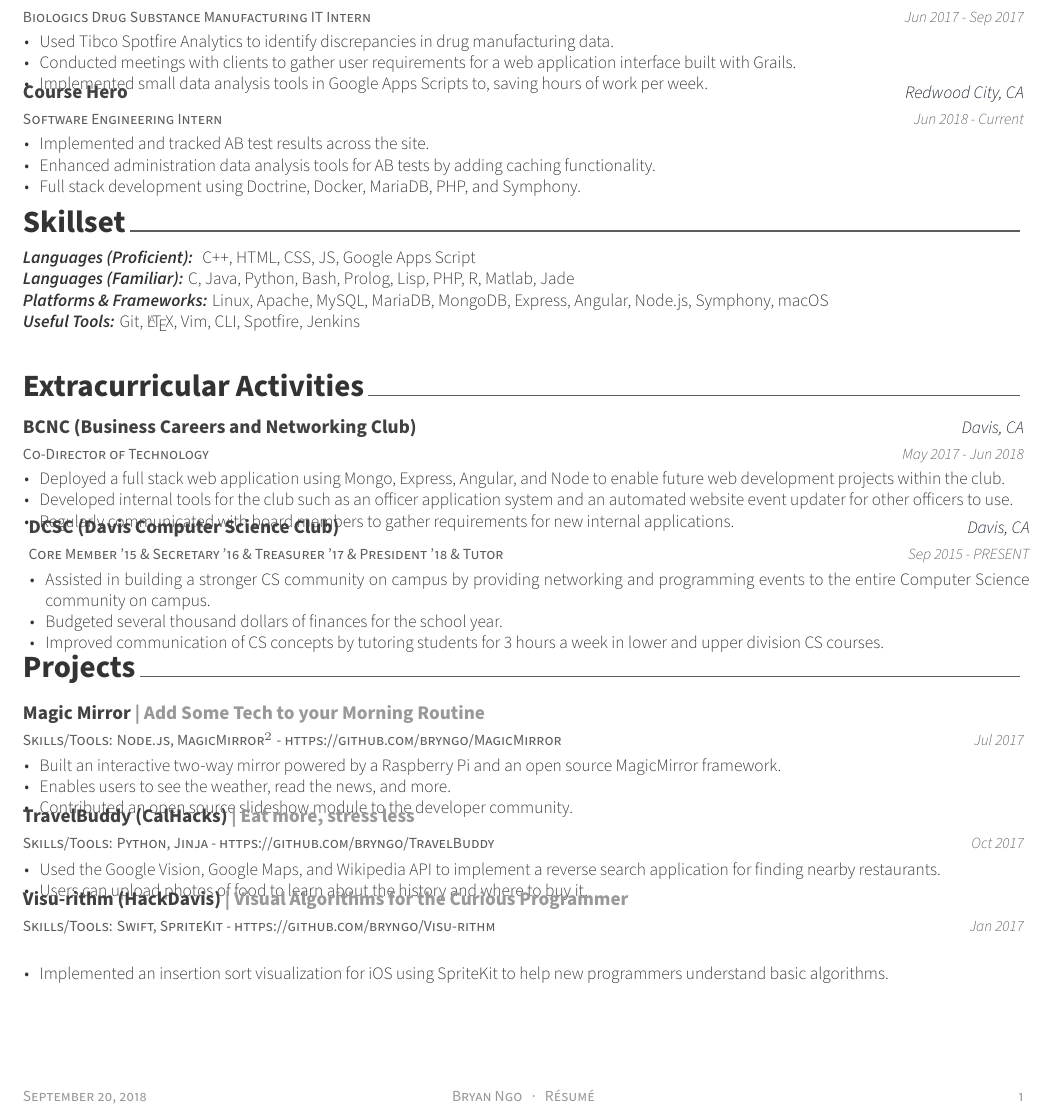
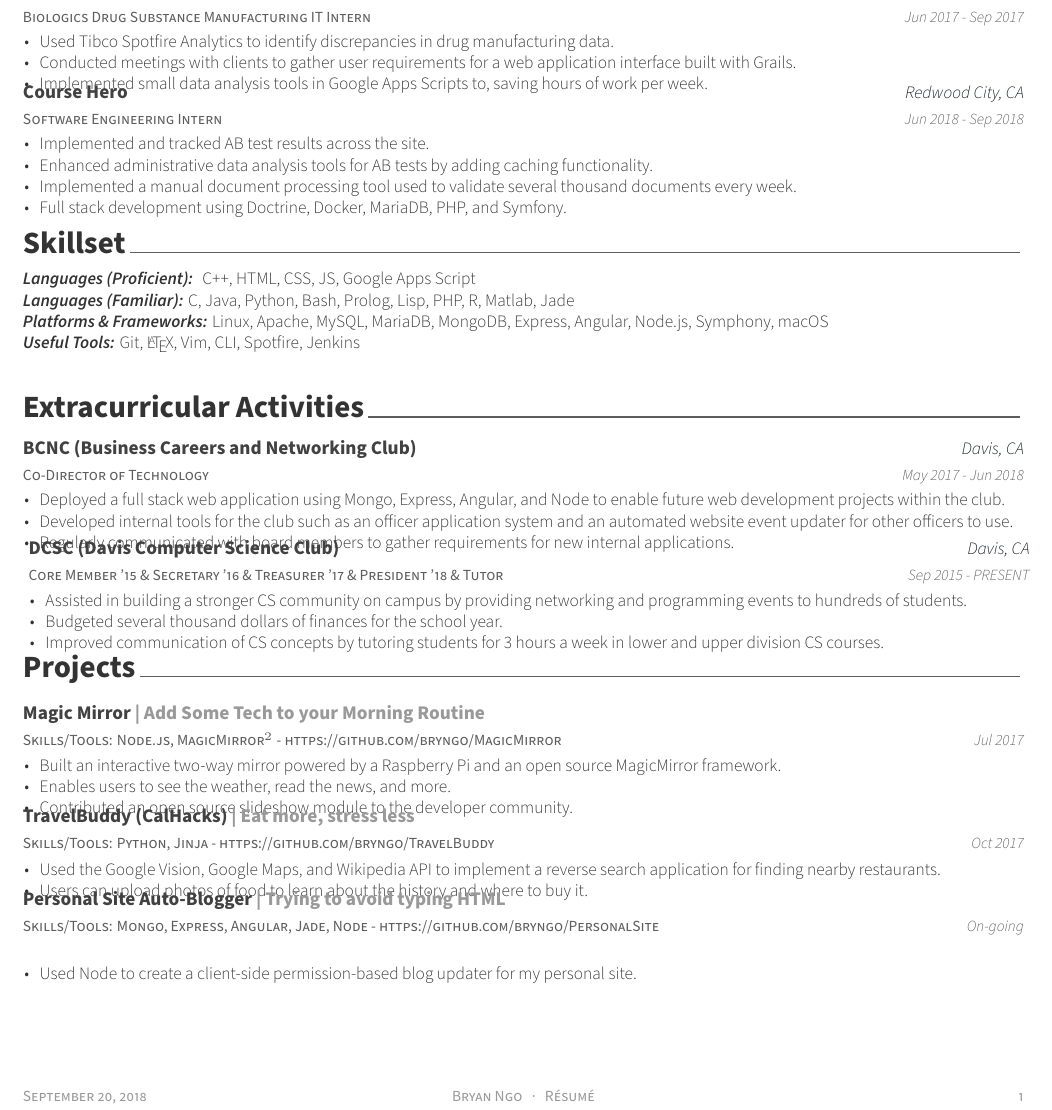
Before and after one commit to bryngo/Resumes, a LaTeX CV (resume.tex, which reads resume/experience.tex, resume/extracurricular.tex, resume/projects.tex): part of the page, cut so that both start at the same text. Compiled offline with XeLaTeX.

Commit message:
i did an internship, updated project

```diff
--- a/resume/experience.tex
+++ b/resume/experience.tex
@@ -27,12 +27,13 @@
   {Software Engineering Intern}
   {Course Hero}
   {Redwood City, CA}
-  {Jun 2018 - Current}
+  {Jun 2018 - Sep 2018}
   {
   \begin{cvitems}
     \item {Implemented and tracked AB test results across the site.}
-    \item {Enhanced administration data analysis tools for AB tests by adding caching functionality.}
-    \item {Full stack development using Doctrine, Docker, MariaDB, PHP, and Symphony.}
+    \item {Enhanced administrative data analysis tools for AB tests by adding caching functionality.}
+    \item {Implemented a manual document processing tool used to validate several thousand documents every week.}
+    \item {Full stack development using Doctrine, Docker, MariaDB, PHP, and Symfony.}
   \end{cvitems}
   }
   %---------------------------------------------------------
--- a/resume/extracurricular.tex
+++ b/resume/extracurricular.tex
@@ -35,7 +35,7 @@
     {Sep 2015 - PRESENT} % Date(s)
     {
       \begin{cvitems} % Description(s) of experience/contributions/knowledge
-        \item {Assisted in building a stronger CS community on campus by providing networking and programming events to the entire Computer Science community on campus.}
+        \item {Assisted in building a stronger CS community on campus by providing networking and programming events to hundreds of students.}
         \item {Budgeted several thousand dollars of finances for the school year.}
         \item {Improved communication of CS concepts by tutoring students for 3 hours a week in lower and upper division CS courses.}
       \end{cvitems}
--- a/resume/projects.tex
+++ b/resume/projects.tex
@@ -37,16 +37,30 @@
   }
 
   %---------------------------------------------------------
+  % \cventry
+  % {Skills/Tools: Swift, SpriteKit - https://github.com/bryngo/Visu-rithm} % Affiliation/role
+  % {Visu-rithm (HackDavis) \textcolor{lightgray}{| Visual Algorithms for the Curious Programmer}} % Organization/group
+  % {} % Location
+  % {Jan 2017} % Date(s)
+  % {
+  % \begin{cvitems} % Description(s) of experience/contributions/knowledge
+  %   \item {Implemented an insertion sort visualization for iOS using SpriteKit to help new programmers understand basic algorithms.}
+  % \end{cvitems}
+  % }
+
+  %---------------------------------------------------------
+
   \cventry
-  {Skills/Tools: Swift, SpriteKit - https://github.com/bryngo/Visu-rithm} % Affiliation/role
-  {Visu-rithm (HackDavis) \textcolor{lightgray}{| Visual Algorithms for the Curious Programmer}} % Organization/group
+  {Skills/Tools: Mongo, Express, Angular, Jade, Node - https://github.com/bryngo/PersonalSite} % Affiliation/role
+  {Personal Site Auto-Blogger \textcolor{lightgray}{| Trying to avoid typing HTML}} % Organization/group
   {} % Location
-  {Jan 2017} % Date(s)
+  {On-going} % Date(s)
   {
   \begin{cvitems} % Description(s) of experience/contributions/knowledge
-    \item {Implemented an insertion sort visualization for iOS using SpriteKit to help new programmers understand basic algorithms.}
+    \item {Used Node to create a client-side permission-based blog updater for my personal site.}
   \end{cvitems}
   }
 
   %---------------------------------------------------------
+
 \end{cventries}
```
Also changed, not shown: README.md, resume.pdf.
